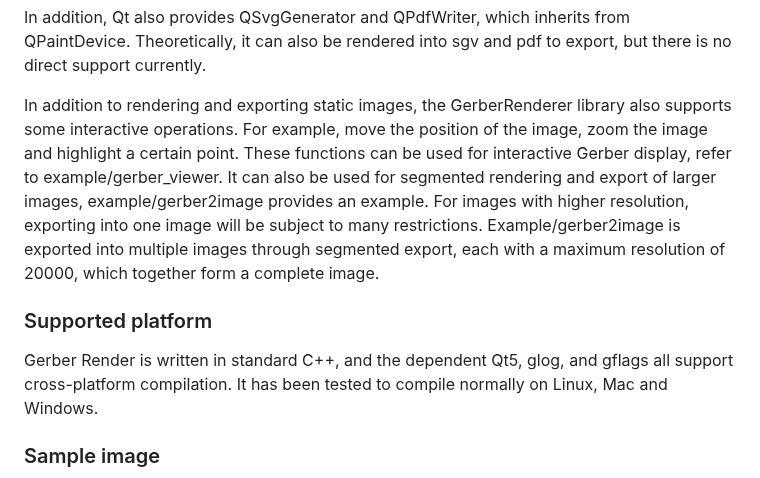
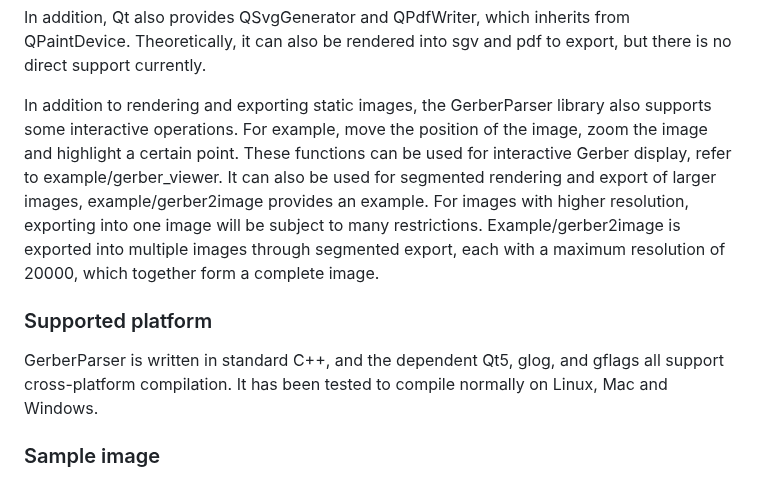
Before and after one commit to hsiang-lee/gerber-parser, a Markdown page: ReadMe.md, the part around one of its changes. Drawn GitHub-style.

```diff
--- a/ReadMe.md
+++ b/ReadMe.md
@@ -37,10 +37,10 @@ also supports rendering directly to the QWidget window.
 
 In addition, Qt also provides QSvgGenerator and QPdfWriter, which inherits from QPaintDevice. Theoretically, it can also be rendered into sgv and pdf to export, but there is no direct support currently.
 
-In addition to rendering and exporting static images, the GerberRenderer library also supports some interactive operations. For example, move the position of the image, zoom the image and highlight a certain point. These functions can be used for interactive Gerber display, refer to example/gerber_viewer. It can also be used for segmented rendering and export of larger images, example/gerber2image provides an example. For images with higher resolution, exporting into one image will be subject to many restrictions. Example/gerber2image is exported into multiple images through segmented export, each with a maximum resolution of 20000, which together form a complete image.
+In addition to rendering and exporting static images, the GerberParser library also supports some interactive operations. For example, move the position of the image, zoom the image and highlight a certain point. These functions can be used for interactive Gerber display, refer to example/gerber_viewer. It can also be used for segmented rendering and export of larger images, example/gerber2image provides an example. For images with higher resolution, exporting into one image will be subject to many restrictions. Example/gerber2image is exported into multiple images through segmented export, each with a maximum resolution of 20000, which together form a complete image.
 
 ### Supported platform
-Gerber Render is written in standard C++, and the dependent Qt5, glog, and gflags all support cross-platform compilation. It has been tested to compile normally on Linux, Mac and Windows.
+GerberParser is written in standard C++, and the dependent Qt5, glog, and gflags all support cross-platform compilation. It has been tested to compile normally on Linux, Mac and Windows.
 
 ### Sample image
 ![gerber image](./logo/gerber.png)
```
Also changed, not shown: other parts of ReadMe.md (+13 -8 lines), ReadMe_simple_chinese.md (+17 -13 lines), img/alipay.jpeg (added), img/gerber.png (renamed from logo/gerber.png), img/logo.png (renamed from logo/logo.png), img/wechatpay.jpeg (added), 1 other file.
